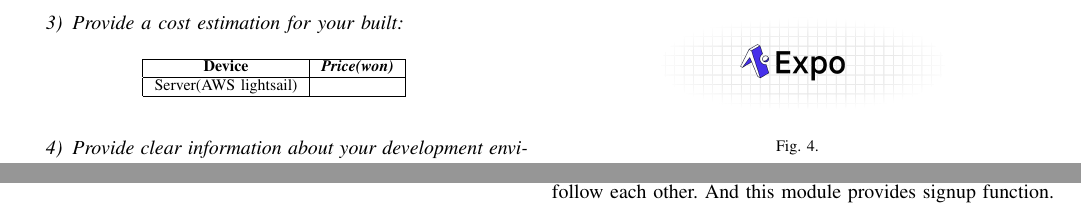
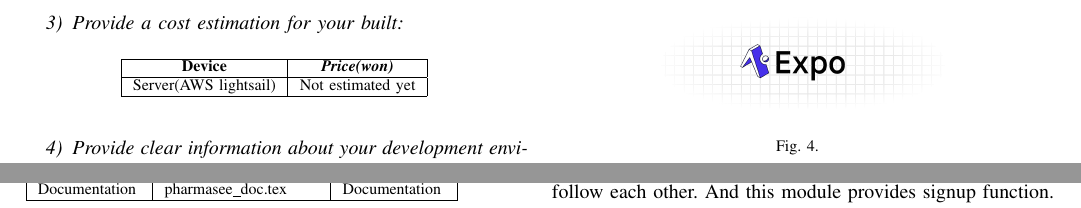
Before and after one commit to Pharma-SEE/Documentation, a LaTeX paper (pharmasee_doc.tex): two parts of pages 6 and 18 of 29, joined at a grey line, cut so that both start at the same text. Compiled offline with pdfLaTeX; a missing font is replaced by an installed copy or a similar font; a LaTeX package or settings file that is missing is left out.

Commit message:
final doc

```diff
--- a/pharmasee_doc.tex
+++ b/pharmasee_doc.tex
@@ -337,7 +337,7 @@ JSX&JSX is a JavaScript Extension Syntax used in React to easily write HTML and
 \cline{1-2}
 \textbf{Device} & \textbf{\textit{Price(won)}} \\
 \hline
-Server(AWS lightsail)&  \\
+Server(AWS lightsail)& Not estimated yet\\
 \hline
 \end{tabular}
 \label{tab1}
@@ -1075,6 +1075,8 @@ Client &CustomSidebarMenu.js \newline\newline App.js \newline\newline App.json \
 Client/pages &MainPage.js \newline\newline FindPage.js \newline\newline TodayPage.js \newline\newline PillcasePage.js \newline\newline BohojaPage.js &React Native \\
 \hline
 Ai\_recognition &  object\_detection.py \newline\newline generate\_tfrecord.py  \newline\newline xml\_to\_csv.py  \newline\newline pills\_ml.py & Tensorflow \\
+\hline
+Documentation&pharmasee\_doc.tex&Documentation\\
 \hline
 \end{tabular}
 \label{tab1}
```
